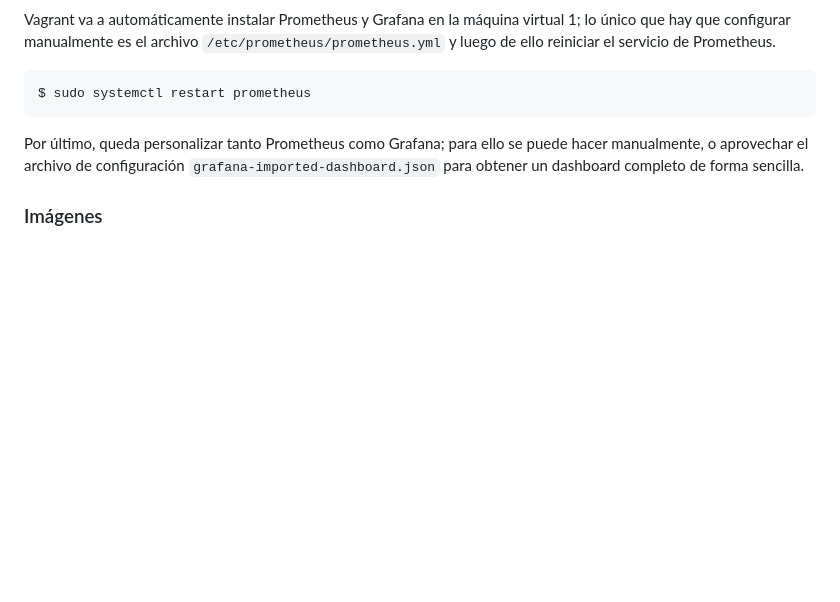
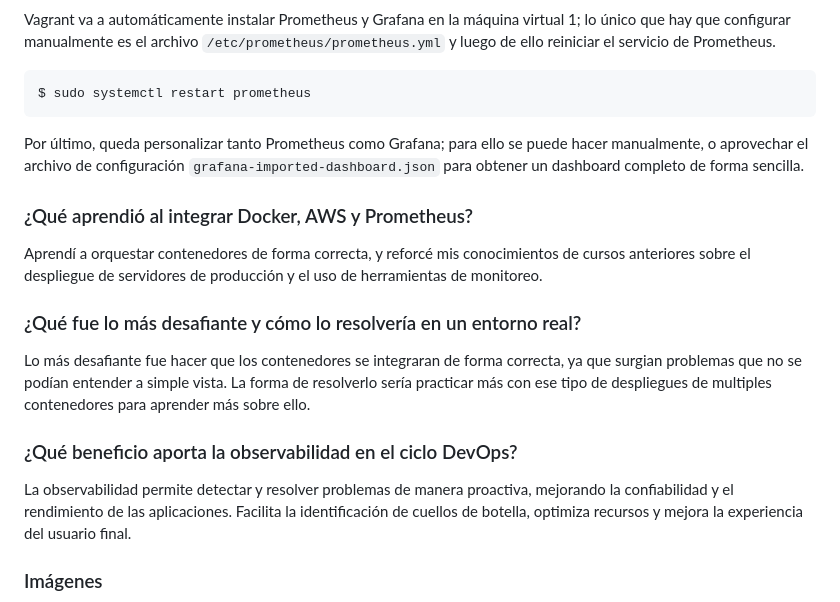
Before and after one commit to cfmoya324/uni-telematic-homeworks, a Markdown page: Parcial 3 Docker AWS Prometheus y Grafana/README.md, the part around the change. GitHub-like rendering; blank space fills up the shorter version.

```diff
--- a/Parcial 3 Docker AWS Prometheus y Grafana/README.md
+++ b/Parcial 3 Docker AWS Prometheus y Grafana/README.md
@@ -51,6 +51,18 @@ $ sudo systemctl restart prometheus
 
 Por último, queda personalizar tanto Prometheus como Grafana; para ello se puede hacer manualmente, o aprovechar el archivo de configuración `grafana-imported-dashboard.json` para obtener un dashboard completo de forma sencilla.
 
+### ¿Qué aprendió al integrar Docker, AWS y Prometheus?
+
+Aprendí a orquestar contenedores de forma correcta, y reforcé mis conocimientos de cursos anteriores sobre el despliegue de servidores de producción y el uso de herramientas de monitoreo.
+
+### ¿Qué fue lo más desafiante y cómo lo resolvería en un entorno real?
+
+Lo más desafiante fue hacer que los contenedores se integraran de forma correcta, ya que surgian problemas que no se podían entender a simple vista. La forma de resolverlo sería practicar más con ese tipo de despliegues de multiples contenedores para aprender más sobre ello.
+
+### ¿Qué beneficio aporta la observabilidad en el ciclo DevOps?
+
+La observabilidad permite detectar y resolver problemas de manera proactiva, mejorando la confiabilidad y el rendimiento de las aplicaciones. Facilita la identificación de cuellos de botella, optimiza recursos y mejora la experiencia del usuario final.
+
 ### Imágenes
 
 ![Screenshot del despliegue de Docker](./screenshots/docker-deploy.png)
```
